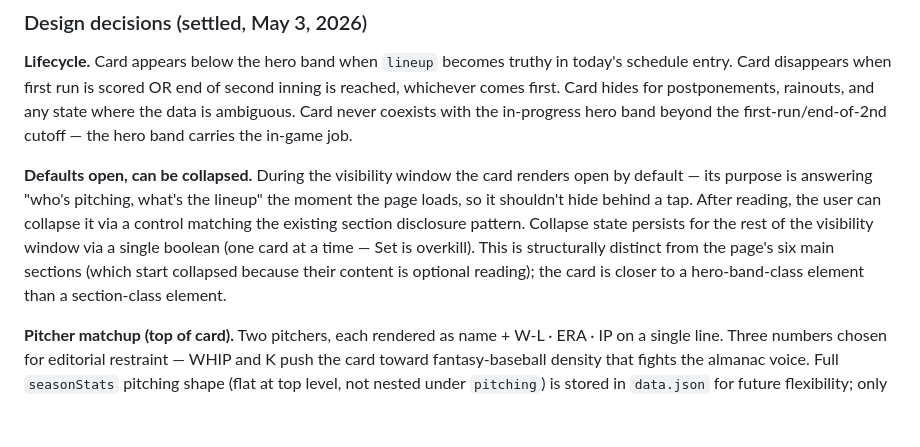
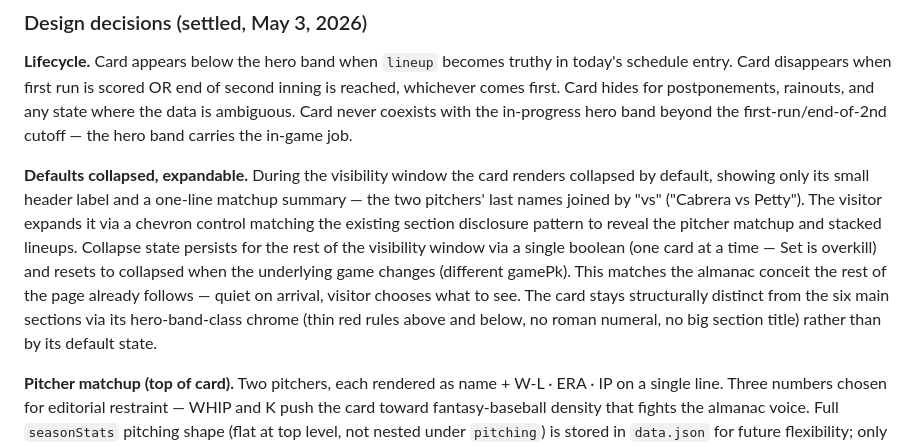
Before and after one commit to zobott-dot/Cubs-2026-Almanac, a Markdown page: CLAUDE.md, the part around the change. Rendered like a GitHub page; blank space fills up the shorter version.

Commit message:
Game-day card design note: defaults collapsed, not open.

```diff
--- a/CLAUDE.md
+++ b/CLAUDE.md
@@ -102,7 +102,7 @@ The intentional pause between phases lets real-world data accumulate (day games,
 
 **Lifecycle.** Card appears below the hero band when `lineup` becomes truthy in today's schedule entry. Card disappears when first run is scored OR end of second inning is reached, whichever comes first. Card hides for postponements, rainouts, and any state where the data is ambiguous. Card never coexists with the in-progress hero band beyond the first-run/end-of-2nd cutoff — the hero band carries the in-game job.
 
-**Defaults open, can be collapsed.** During the visibility window the card renders open by default — its purpose is answering "who's pitching, what's the lineup" the moment the page loads, so it shouldn't hide behind a tap. After reading, the user can collapse it via a control matching the existing section disclosure pattern. Collapse state persists for the rest of the visibility window via a single boolean (one card at a time — Set is overkill). This is structurally distinct from the page's six main sections (which start collapsed because their content is optional reading); the card is closer to a hero-band-class element than a section-class element.
+**Defaults collapsed, expandable.** During the visibility window the card renders collapsed by default, showing only its small header label and a one-line matchup summary — the two pitchers' last names joined by "vs" ("Cabrera vs Petty"). The visitor expands it via a chevron control matching the existing section disclosure pattern to reveal the pitcher matchup and stacked lineups. Collapse state persists for the rest of the visibility window via a single boolean (one card at a time — Set is overkill) and resets to collapsed when the underlying game changes (different gamePk). This matches the almanac conceit the rest of the page already follows — quiet on arrival, visitor chooses what to see. The card stays structurally distinct from the six main sections via its hero-band-class chrome (thin red rules above and below, no roman numeral, no big section title) rather than by its default state.
 
 **Pitcher matchup (top of card).** Two pitchers, each rendered as name + W-L · ERA · IP on a single line. Three numbers chosen for editorial restraint — WHIP and K push the card toward fantasy-baseball density that fights the almanac voice. Full `seasonStats` pitching shape (flat at top level, not nested under `pitching`) is stored in `data.json` for future flexibility; only the three numbers render.
 
```
